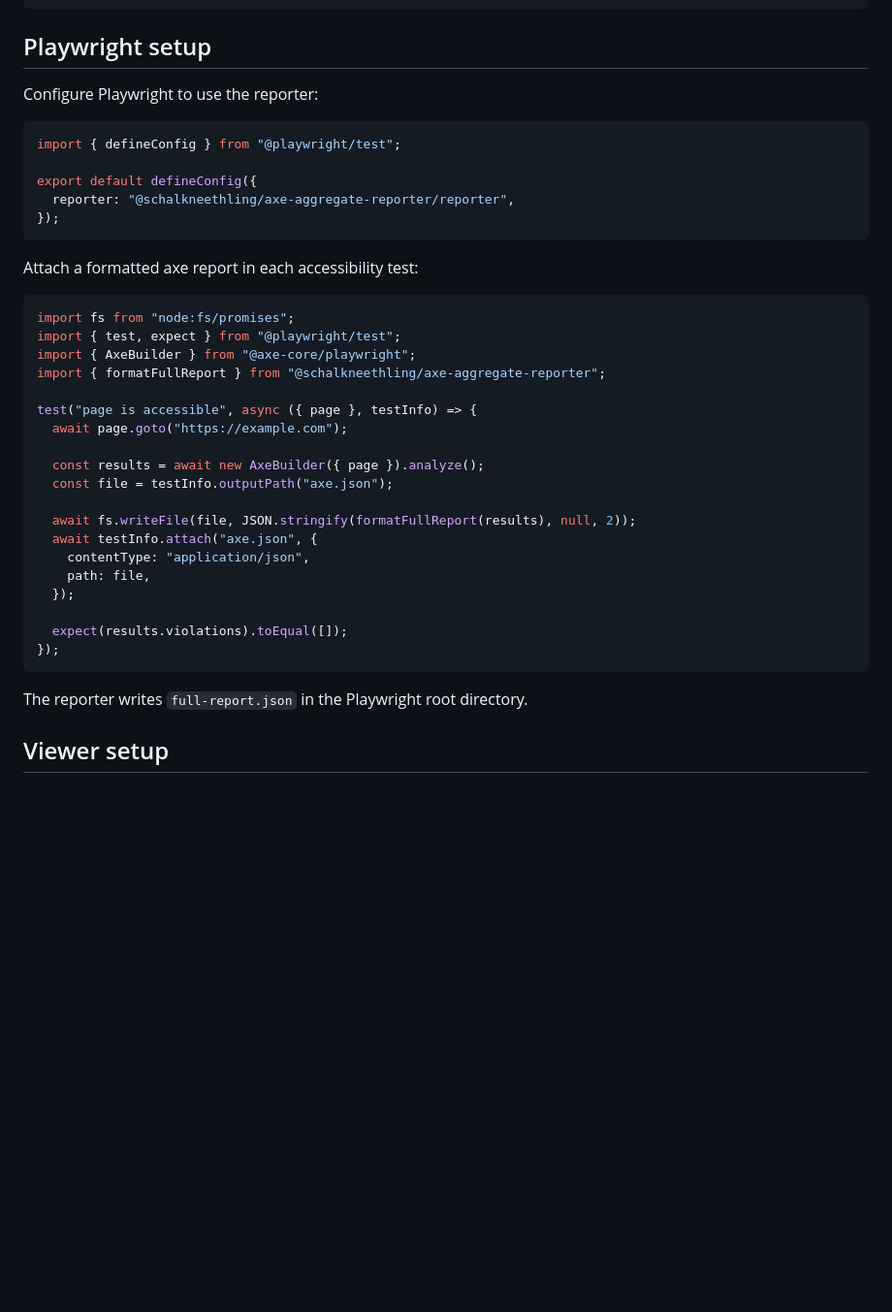
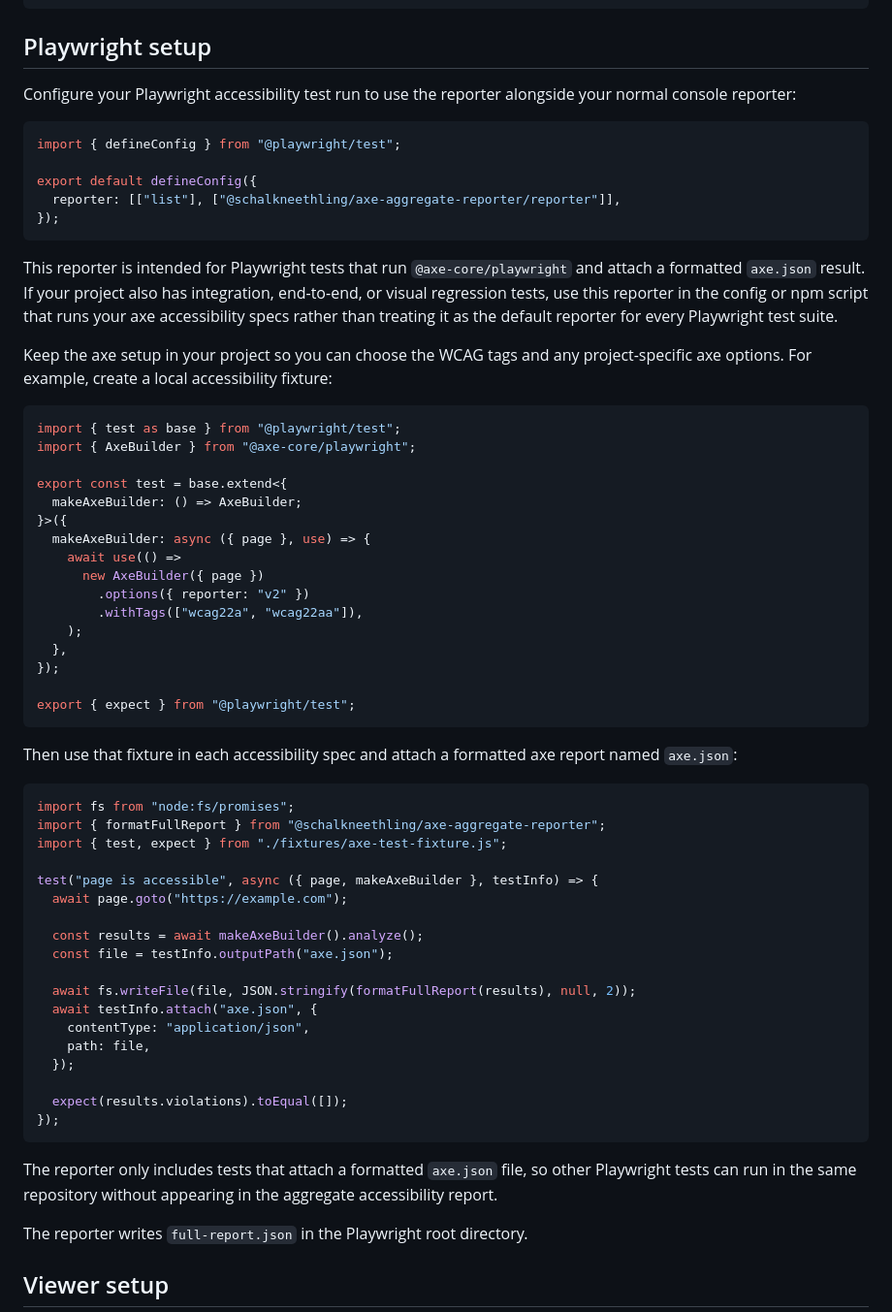
Before and after one commit to schalkneethling/axe-aggregate-reporter, a Markdown page: README.md, the part around the change. Shown at 97% size. Drawn GitHub-style; blank space fills up the shorter version.

Commit message:
docs: update docs

````diff
--- a/README.md
+++ b/README.md
@@ -20,28 +20,57 @@ pnpm add --save-dev @schalkneethling/axe-aggregate-reporter @axe-core/playwright
 
 ## Playwright setup
 
-Configure Playwright to use the reporter:
+Configure your Playwright accessibility test run to use the reporter alongside
+your normal console reporter:
 
 ```ts
 import { defineConfig } from "@playwright/test";
 
 export default defineConfig({
-  reporter: "@schalkneethling/axe-aggregate-reporter/reporter",
+  reporter: [["list"], ["@schalkneethling/axe-aggregate-reporter/reporter"]],
 });
 ```
 
-Attach a formatted axe report in each accessibility test:
+This reporter is intended for Playwright tests that run `@axe-core/playwright`
+and attach a formatted `axe.json` result. If your project also has integration,
+end-to-end, or visual regression tests, use this reporter in the config or npm
+script that runs your axe accessibility specs rather than treating it as the
+default reporter for every Playwright test suite.
+
+Keep the axe setup in your project so you can choose the WCAG tags and any
+project-specific axe options. For example, create a local accessibility fixture:
+
+```ts
+import { test as base } from "@playwright/test";
+import { AxeBuilder } from "@axe-core/playwright";
+
+export const test = base.extend<{
+  makeAxeBuilder: () => AxeBuilder;
+}>({
+  makeAxeBuilder: async ({ page }, use) => {
+    await use(() =>
+      new AxeBuilder({ page })
+        .options({ reporter: "v2" })
+        .withTags(["wcag22a", "wcag22aa"]),
+    );
+  },
+});
+
+export { expect } from "@playwright/test";
+```
+
+Then use that fixture in each accessibility spec and attach a formatted axe
+report named `axe.json`:
 
 ```ts
 import fs from "node:fs/promises";
-import { test, expect } from "@playwright/test";
-import { AxeBuilder } from "@axe-core/playwright";
 import { formatFullReport } from "@schalkneethling/axe-aggregate-reporter";
+import { test, expect } from "./fixtures/axe-test-fixture.js";
 
-test("page is accessible", async ({ page }, testInfo) => {
+test("page is accessible", async ({ page, makeAxeBuilder }, testInfo) => {
   await page.goto("https://example.com");
 
-  const results = await new AxeBuilder({ page }).analyze();
+  const results = await makeAxeBuilder().analyze();
   const file = testInfo.outputPath("axe.json");
 
   await fs.writeFile(file, JSON.stringify(formatFullReport(results), null, 2));
@@ -53,6 +82,10 @@ test("page is accessible", async ({ page }, testInfo) => {
   expect(results.violations).toEqual([]);
 });
 ```
+
+The reporter only includes tests that attach a formatted `axe.json` file, so
+other Playwright tests can run in the same repository without appearing in the
+aggregate accessibility report.
 
 The reporter writes `full-report.json` in the Playwright root directory.
 
````
